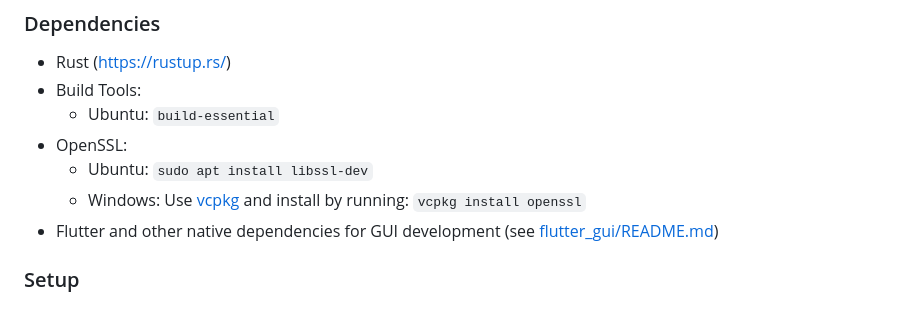
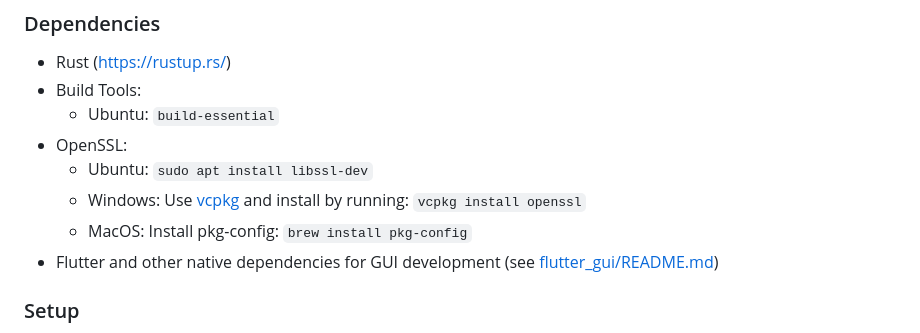
Before and after one commit to rhian-cs/sapphire-hash, a Markdown page: README.md, the part around the change. GitHub-like rendering.

Commit message:
Add MacOS instructions

```diff
--- a/README.md
+++ b/README.md
@@ -71,6 +71,7 @@ RUST_LOG=trace sapphire-hash --algorithm ALGORITHM DIRECTORY | tee result.txt 2>
 - OpenSSL:
   - Ubuntu: `sudo apt install libssl-dev`
   - Windows: Use [vcpkg](https://github.com/microsoft/vcpkg) and install by running: `vcpkg install openssl`
+  - MacOS: Install pkg-config: `brew install pkg-config`
 - Flutter and other native dependencies for GUI development (see [flutter_gui/README.md](flutter_gui/README.md))
 
 ### Setup
```
